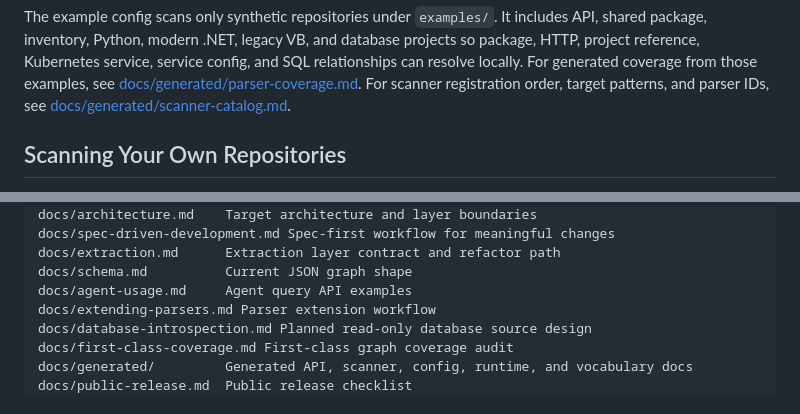
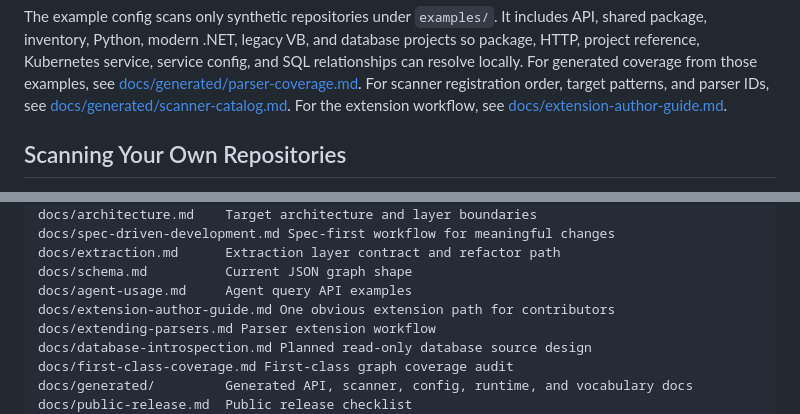
Before and after one commit to developer-hla/repo-graph, a Markdown page: README.md, 2 parts joined by grey strips. GitHub-like rendering.

Commit message:
Add extension author guide

```diff
--- a/README.md
+++ b/README.md
@@ -142,6 +142,8 @@ coverage from those examples, see
 [docs/generated/parser-coverage.md](docs/generated/parser-coverage.md).
 For scanner registration order, target patterns, and parser IDs, see
 [docs/generated/scanner-catalog.md](docs/generated/scanner-catalog.md).
+For the extension workflow, see
+[docs/extension-author-guide.md](docs/extension-author-guide.md).
 
 ## Scanning Your Own Repositories
 
@@ -316,6 +318,7 @@ docs/spec-driven-development.md Spec-first workflow for meaningful changes
 docs/extraction.md      Extraction layer contract and refactor path
 docs/schema.md          Current JSON graph shape
 docs/agent-usage.md     Agent query API examples
+docs/extension-author-guide.md One obvious extension path for contributors
 docs/extending-parsers.md Parser extension workflow
 docs/database-introspection.md Planned read-only database source design
 docs/first-class-coverage.md First-class graph coverage audit
```
Also changed, not shown: docs/extending-parsers.md (+5 -0 lines), docs/extension-author-guide.md (added, +177 -0 lines).
